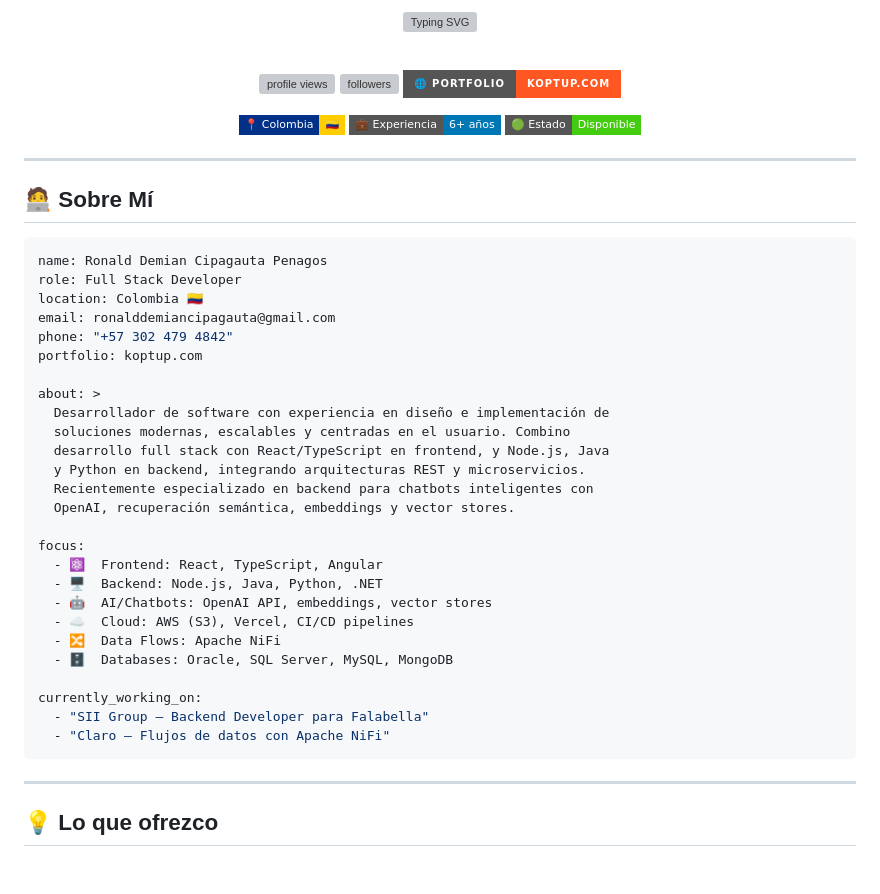
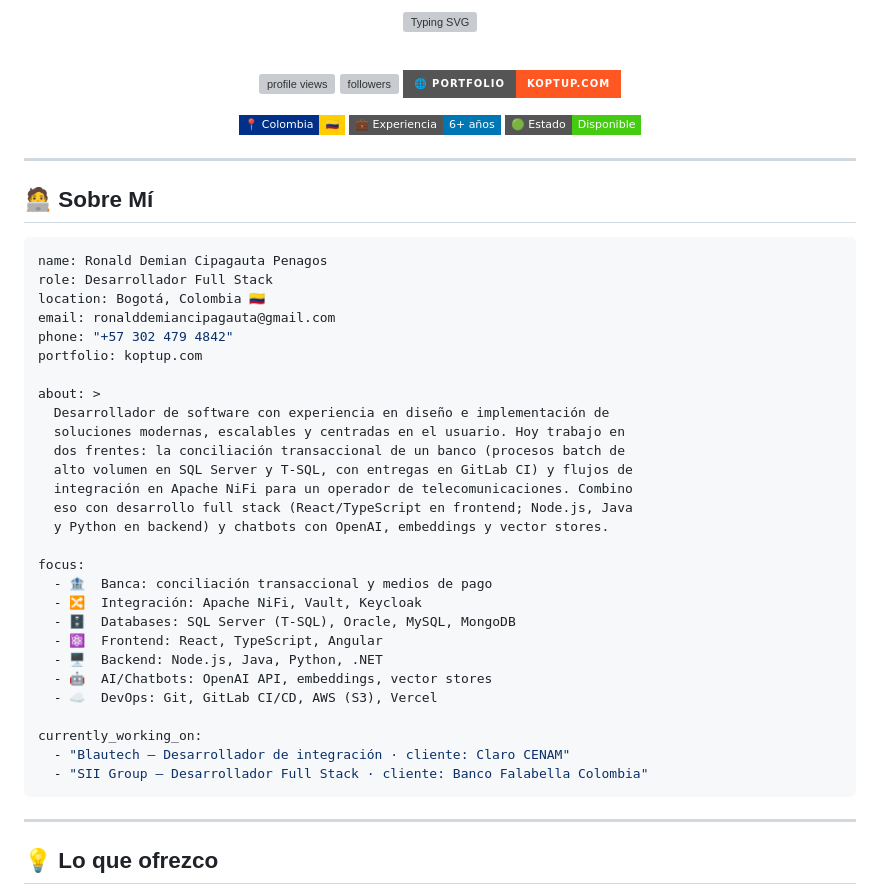
Before and after one commit to ronalc90/ronalc90, a Markdown page: README.md, the part around one of its changes. GitHub-like rendering; badges without logos; blank space fills up the shorter version; grey boxes are pictures that could not be loaded.

````diff
--- a/README.md
+++ b/README.md
@@ -24,31 +24,33 @@
 
 ```yaml
 name: Ronald Demian Cipagauta Penagos
-role: Full Stack Developer
-location: Colombia 🇨🇴
+role: Desarrollador Full Stack
+location: Bogotá, Colombia 🇨🇴
 email: ronalddemiancipagauta@gmail.com
 phone: "+57 302 479 4842"
 portfolio: koptup.com
 
 about: >
   Desarrollador de software con experiencia en diseño e implementación de
-  soluciones modernas, escalables y centradas en el usuario. Combino
-  desarrollo full stack con React/TypeScript en frontend, y Node.js, Java
-  y Python en backend, integrando arquitecturas REST y microservicios.
-  Recientemente especializado en backend para chatbots inteligentes con
-  OpenAI, recuperación semántica, embeddings y vector stores.
+  soluciones modernas, escalables y centradas en el usuario. Hoy trabajo en
+  dos frentes: la conciliación transaccional de un banco (procesos batch de
+  alto volumen en SQL Server y T-SQL, con entregas en GitLab CI) y flujos de
+  integración en Apache NiFi para un operador de telecomunicaciones. Combino
+  eso con desarrollo full stack (React/TypeScript en frontend; Node.js, Java
+  y Python en backend) y chatbots con OpenAI, embeddings y vector stores.
 
 focus:
+  - 🏦  Banca: conciliación transaccional y medios de pago
+  - 🔀  Integración: Apache NiFi, Vault, Keycloak
+  - 🗄️  Databases: SQL Server (T-SQL), Oracle, MySQL, MongoDB
   - ⚛️  Frontend: React, TypeScript, Angular
   - 🖥️  Backend: Node.js, Java, Python, .NET
   - 🤖  AI/Chatbots: OpenAI API, embeddings, vector stores
-  - ☁️  Cloud: AWS (S3), Vercel, CI/CD pipelines
-  - 🔀  Data Flows: Apache NiFi
-  - 🗄️  Databases: Oracle, SQL Server, MySQL, MongoDB
+  - ☁️  DevOps: Git, GitLab CI/CD, AWS (S3), Vercel
 
 currently_working_on:
-  - "SII Group — Backend Developer para Falabella"
-  - "Claro — Flujos de datos con Apache NiFi"
+  - "Blautech — Desarrollador de integración · cliente: Claro CENAM"
+  - "SII Group — Desarrollador Full Stack · cliente: Banco Falabella Colombia"
 ```
 
 ---
````
Also changed, not shown: other parts of README.md (+54 -33 lines).
